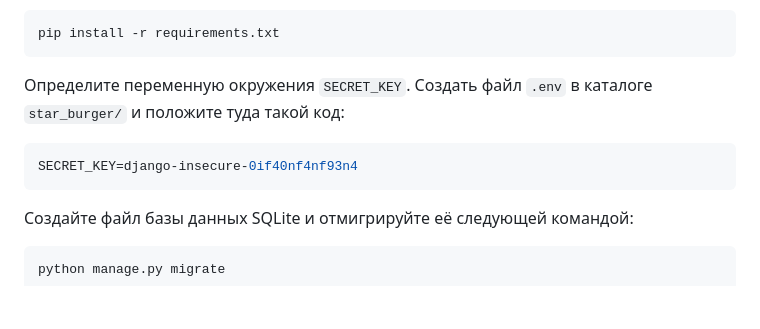
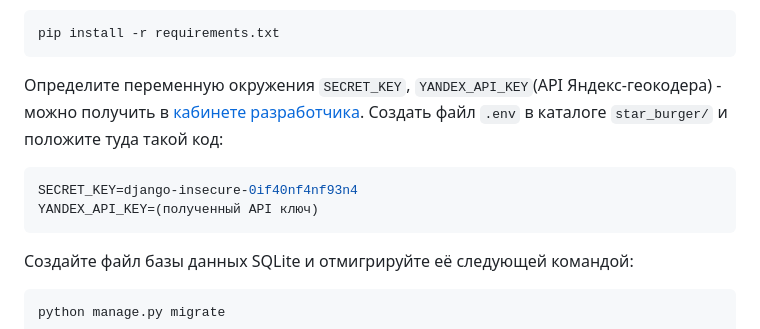
Before and after one commit to Aw1ks/star-burger, a Markdown page: README.md, the part around the change. Drawn GitHub-style; blank space fills up the shorter version.

````diff
--- a/README.md
+++ b/README.md
@@ -54,9 +54,10 @@ python -m venv venv
 pip install -r requirements.txt
 ```
 
-Определите переменную окружения `SECRET_KEY`. Создать файл `.env` в каталоге `star_burger/` и положите туда такой код:
+Определите переменную окружения `SECRET_KEY`, `YANDEX_API_KEY`(API Яндекс-геокодера) - можно получить в [кабинете разработчика](https://developer.tech.yandex.ru/services). Создать файл `.env` в каталоге `star_burger/` и положите туда такой код:
 ```sh
 SECRET_KEY=django-insecure-0if40nf4nf93n4
+YANDEX_API_KEY=(полученный API ключ)
 ```
 
 Создайте файл базы данных SQLite и отмигрируйте её следующей командой:
````
